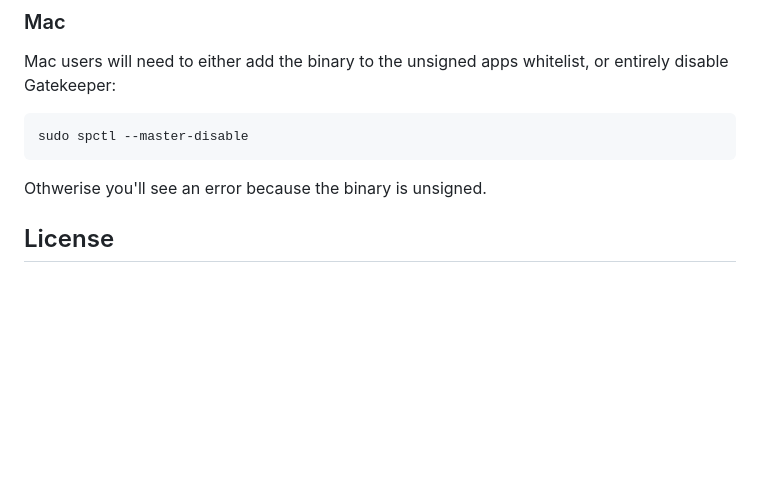
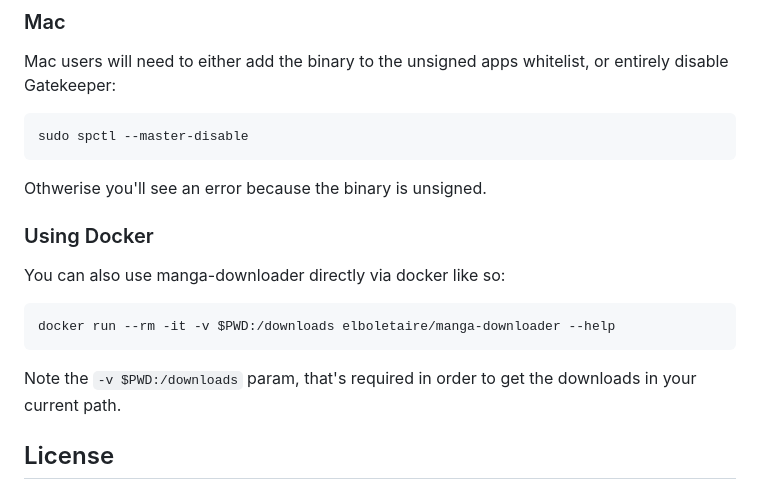
Before and after one commit to elboletaire/manga-downloader, a Markdown page: README.md, the part around the change. Rendered like a GitHub page; blank space fills up the shorter version.

Commit message:
refs #23 Add info about running it with docker in the readme

```diff
--- a/README.md
+++ b/README.md
@@ -153,6 +153,16 @@ sudo spctl --master-disable
 
 Othwerise you'll see an error because the binary is unsigned.
 
+### Using Docker
+
+You can also use manga-downloader directly via docker like so:
+
+~~~bash
+docker run --rm -it -v $PWD:/downloads elboletaire/manga-downloader --help
+~~~
+
+Note the `-v $PWD:/downloads` param, that's required in order to get the downloads in your current path.
+
 License
 -------
 
```
